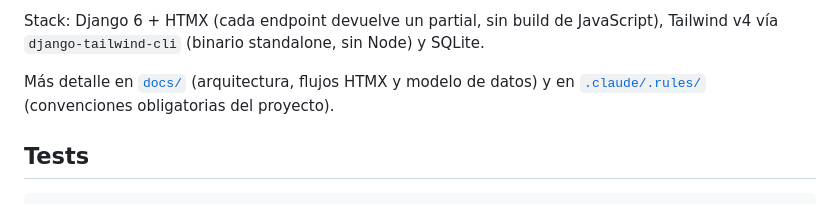
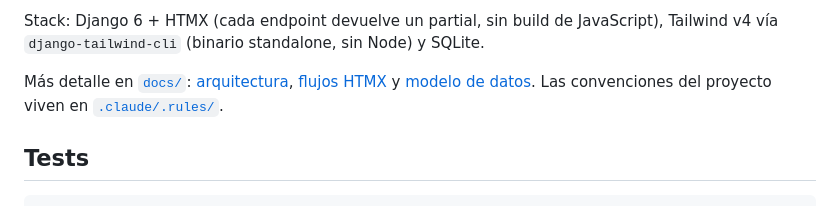
Before and after one commit to Jaolmos/local-dev-dashboard, a Markdown page: README.md, the part around the change. Drawn GitHub-style.

Commit message:
docs: enlazar los documentos de docs/ uno a uno en el readme

```diff
--- a/README.md
+++ b/README.md
@@ -141,8 +141,9 @@ repos de terceros, y el modal pinta HTML. "Es local" protege de la red, no de un
 Stack: Django 6 + HTMX (cada endpoint devuelve un partial, sin build de JavaScript),
 Tailwind v4 vía `django-tailwind-cli` (binario standalone, sin Node) y SQLite.
 
-Más detalle en [`docs/`](docs/) (arquitectura, flujos HTMX y modelo de datos) y en
-[`.claude/.rules/`](.claude/.rules/) (convenciones obligatorias del proyecto).
+Más detalle en [`docs/`](docs/): [arquitectura](docs/arquitectura.md),
+[flujos HTMX](docs/flujos-htmx.md) y [modelo de datos](docs/modelo-datos.md). Las convenciones
+del proyecto viven en [`.claude/.rules/`](.claude/.rules/).
 
 ## Tests
 
```
